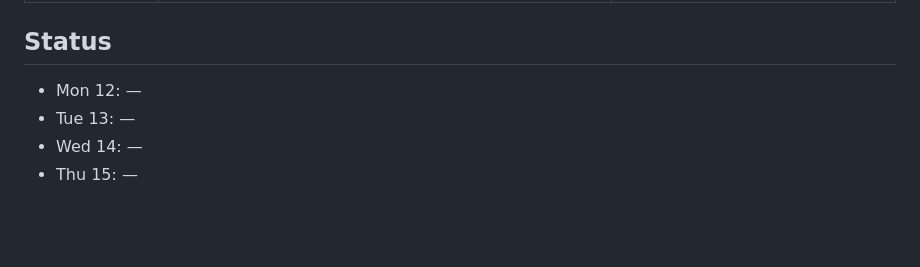
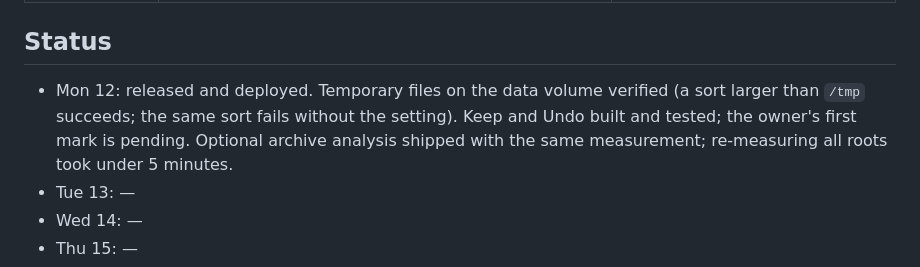
Before and after one commit to endthestart/towpath, a Markdown page: docs/plans/2026-10-12-week-plan.md, the part around the change. GitHub-like rendering; blank space fills up the shorter version.

Commit message:
Record Monday's release and status

```diff
--- a/docs/plans/2026-10-12-week-plan.md
+++ b/docs/plans/2026-10-12-week-plan.md
@@ -40,7 +40,7 @@ step toward the life story. Mail cleanup belongs to the mail-management tool ([D
 
 ## Status
 
-- Mon 12: —
+- Mon 12: released and deployed. Temporary files on the data volume verified (a sort larger than `/tmp` succeeds; the same sort fails without the setting). Keep and Undo built and tested; the owner's first mark is pending. Optional archive analysis shipped with the same measurement; re-measuring all roots took under 5 minutes.
 - Tue 13: —
 - Wed 14: —
 - Thu 15: —
```
Also changed, not shown: docs/setup/hub.md (+6 -5 lines).
